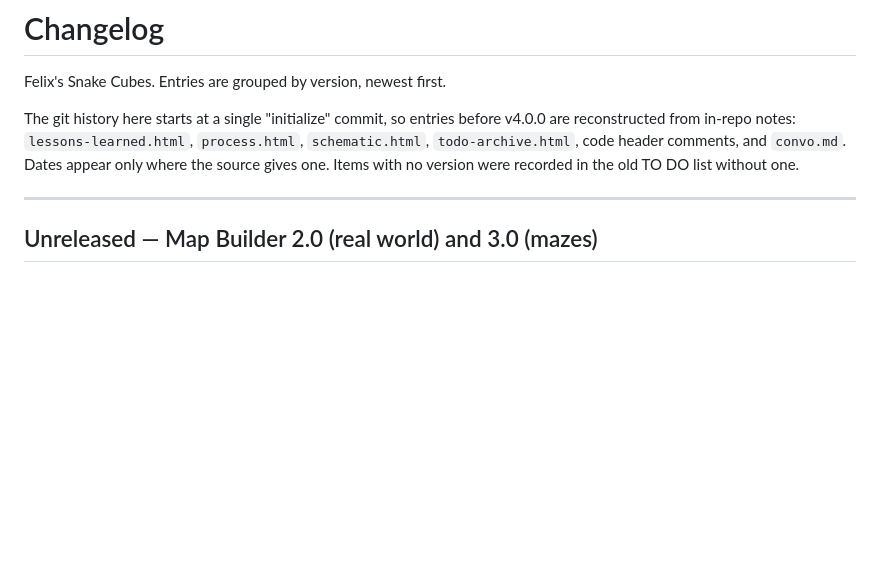
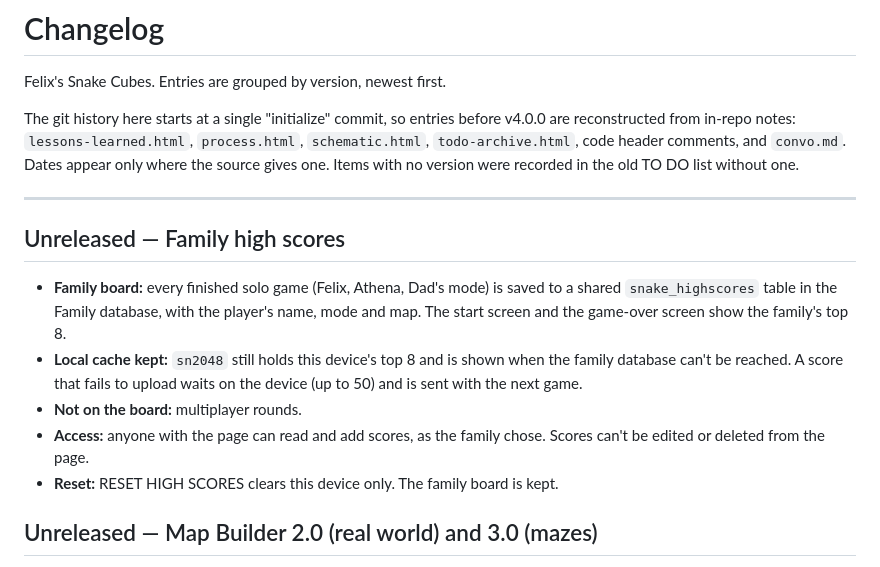
Before and after one commit to ShimmyCane/Snake-Cube, a Markdown page: CHANGELOG.md, the part around the change. GitHub-like rendering; blank space fills up the shorter version.

Commit message:
Changelog: family high scores
Co-Authored-By: Claude Haiku 5.5 <noreply@anthropic.com>
Claude-Session: https://claude.ai/code/session_013zgJjhvhp7CHAt9rqbSYfv

```diff
--- a/CHANGELOG.md
+++ b/CHANGELOG.md
@@ -5,6 +5,14 @@ Felix's Snake Cubes. Entries are grouped by version, newest first.
 The git history here starts at a single "initialize" commit, so entries before v4.0.0 are reconstructed from in-repo notes: `lessons-learned.html`, `process.html`, `schematic.html`, `todo-archive.html`, code header comments, and `convo.md`. Dates appear only where the source gives one. Items with no version were recorded in the old TO DO list without one.
 
 ---
+
+## Unreleased — Family high scores
+
+- **Family board:** every finished solo game (Felix, Athena, Dad's mode) is saved to a shared `snake_highscores` table in the Family database, with the player's name, mode and map. The start screen and the game-over screen show the family's top 8.
+- **Local cache kept:** `sn2048` still holds this device's top 8 and is shown when the family database can't be reached. A score that fails to upload waits on the device (up to 50) and is sent with the next game.
+- **Not on the board:** multiplayer rounds.
+- **Access:** anyone with the page can read and add scores, as the family chose. Scores can't be edited or deleted from the page.
+- **Reset:** RESET HIGH SCORES clears this device only. The family board is kept.
 
 ## Unreleased — Map Builder 2.0 (real world) and 3.0 (mazes)
 
```
